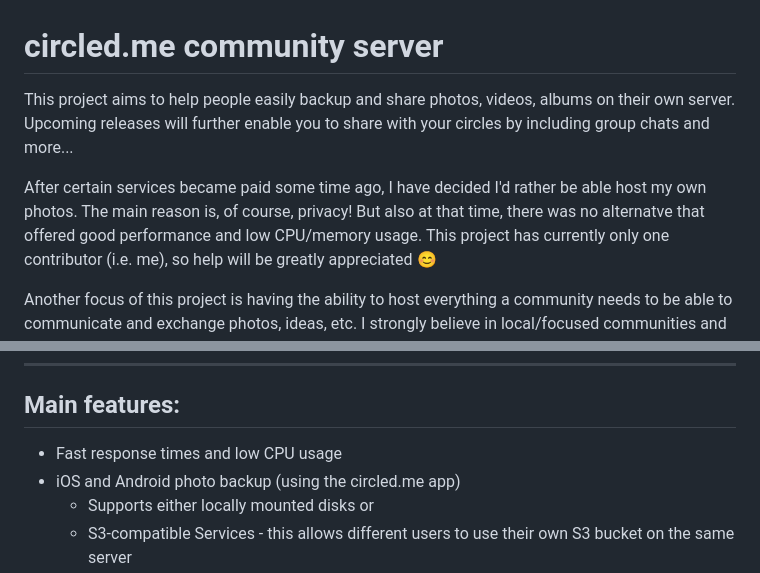
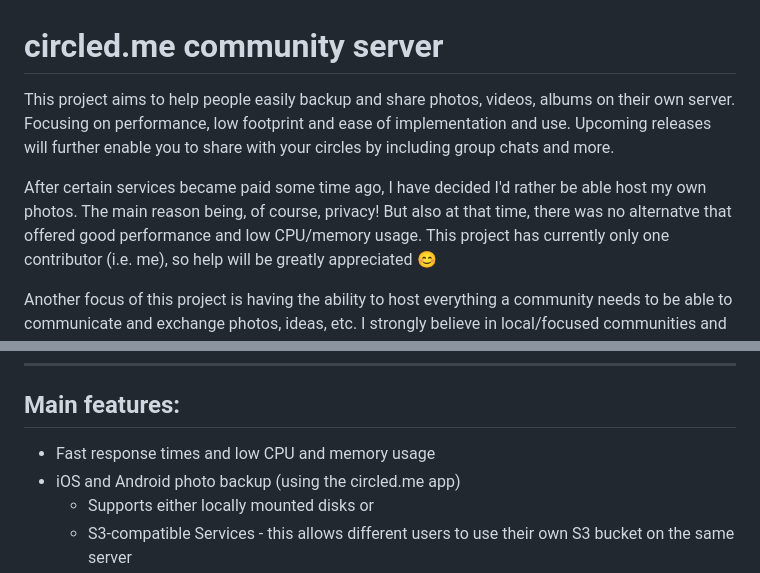
Before and after one commit to circled-me/server, a Markdown page: README.md, 2 parts joined by grey strips. Drawn GitHub-style.

```diff
--- a/README.md
+++ b/README.md
@@ -1,9 +1,9 @@
 # circled.me community server
-This project aims to help people easily backup and share photos, videos, albums on their own server.
-Upcoming releases will further enable you to share with your circles by including group chats and more...
+This project aims to help people easily backup and share photos, videos, albums on their own server. Focusing on performance, low footprint and ease of implementation and use.
+Upcoming releases will further enable you to share with your circles by including group chats and more.
 
 After certain services became paid some time ago, I have decided I'd rather be able host my own photos.
-The main reason is, of course, privacy! But also at that time, there was no alternatve that offered good performance and low CPU/memory usage.
+The main reason being, of course, privacy! But also at that time, there was no alternatve that offered good performance and low CPU/memory usage.
 This project has currently only one contributor (i.e. me), so help will be greatly appreciated 😊
 
 Another focus of this project is having the ability to host everything a community needs to be able to communicate and exchange photos, ideas, etc.
@@ -25,7 +25,7 @@ ___
 
 
 ## Main features:
-- Fast response times and low CPU usage
+- Fast response times and low CPU and memory usage
 - iOS and Android photo backup (using the circled.me app)
   - Supports either locally mounted disks or
   - S3-compatible Services - this allows different users to use their own S3 bucket on the same server
```
